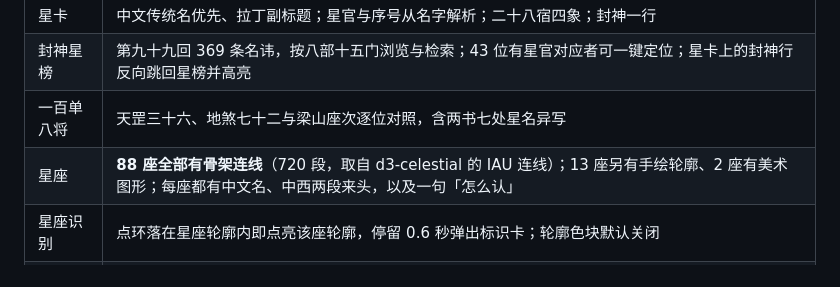
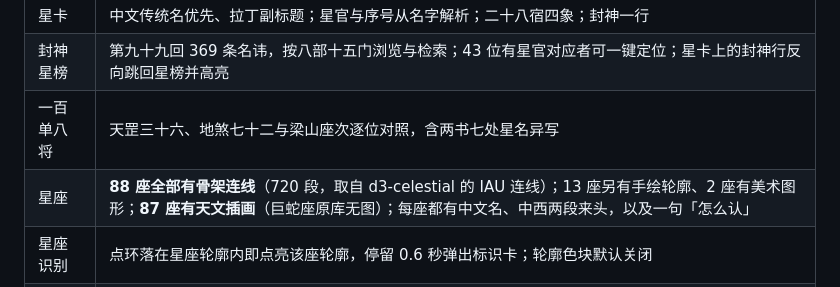
Before and after one commit to tangzzz-fan/SpaceWalker, a Markdown page: README.md, the part around the change. Drawn GitHub-style.

```diff
--- a/README.md
+++ b/README.md
@@ -17,7 +17,7 @@
 | 星卡 | 中文传统名优先、拉丁副标题；星官与序号从名字解析；二十八宿四象；封神一行 |
 | 封神星榜 | 第九十九回 369 条名讳，按八部十五门浏览与检索；43 位有星官对应者可一键定位；星卡上的封神行反向跳回星榜并高亮 |
 | 一百单八将 | 天罡三十六、地煞七十二与梁山座次逐位对照，含两书七处星名异写 |
-| 星座 | **88 座全部有骨架连线**（720 段，取自 d3-celestial 的 IAU 连线）；13 座另有手绘轮廓、2 座有美术图形；每座都有中文名、中西两段来头，以及一句「怎么认」 |
+| 星座 | **88 座全部有骨架连线**（720 段，取自 d3-celestial 的 IAU 连线）；13 座另有手绘轮廓、2 座有美术图形；**87 座有天文插画**（巨蛇座原库无图）；每座都有中文名、中西两段来头，以及一句「怎么认」 |
 | 星座识别 | 点环落在星座轮廓内即点亮该座轮廓，停留 0.6 秒弹出标识卡；轮廓色块默认关闭 |
 | 星群 | 冬季大三角、夏季大三角、春季大弧线三条参考线；虚线绘制、段间留空、两端各让 1° 不压星点；默认关闭 |
 | 星群识别 | 点环落在三角形内部 0.6 秒弹卡；判定优先级 星体 > 星座轮廓 > 星群，指着猎户时不会被大三角抢答 |
```
Also changed, not shown: THIRD-PARTY.md (+2 -2 lines), Sources/Resources/constellation-art/art-Pup.png (added), Sources/Resources/constellation-art/art-Vel.png (added), docs/images/sky-art-centaurus.png (added), docs/images/sky-art-puppis.png (added), docs/images/sky-serpens-wide.png (added), 5 other files.
